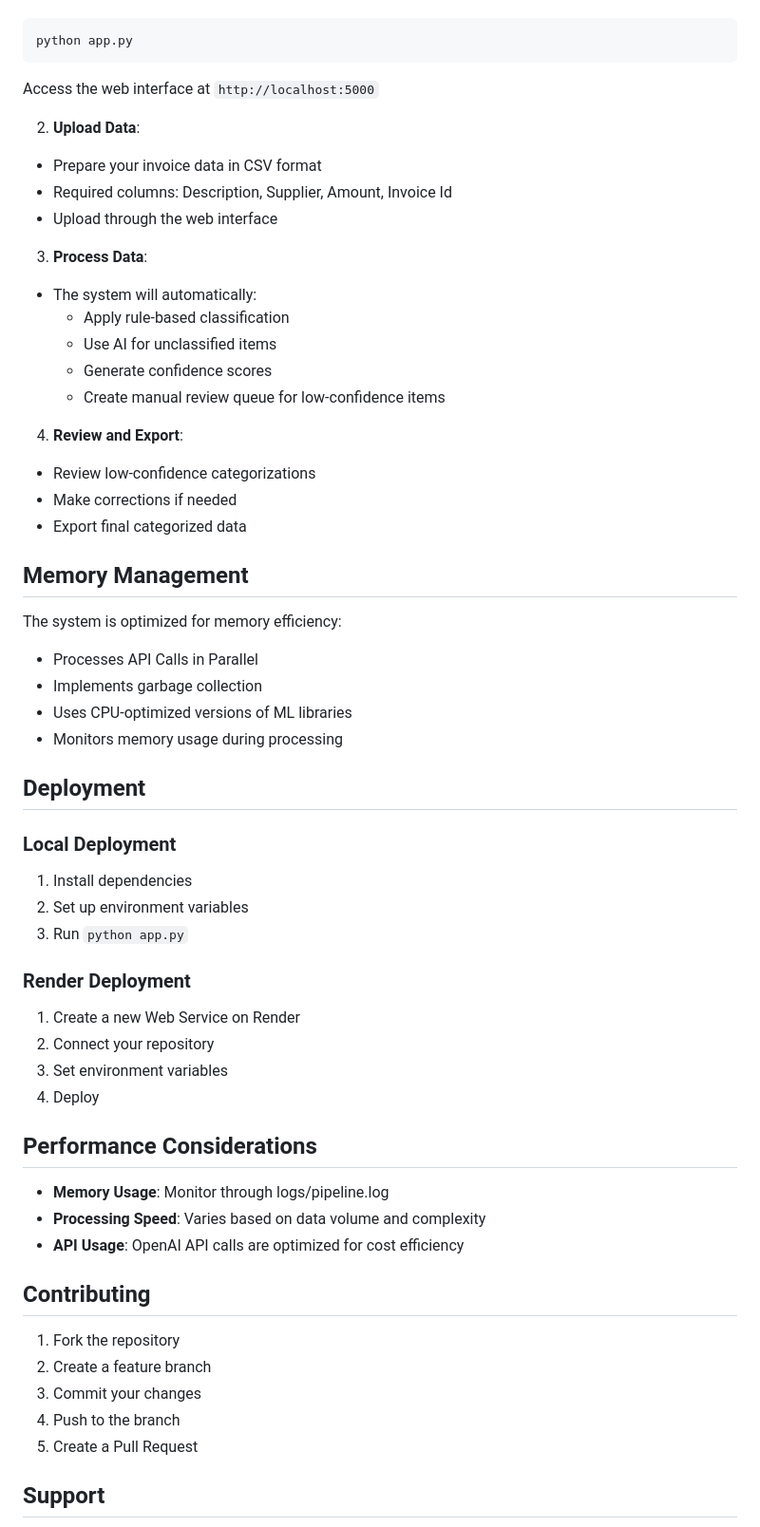
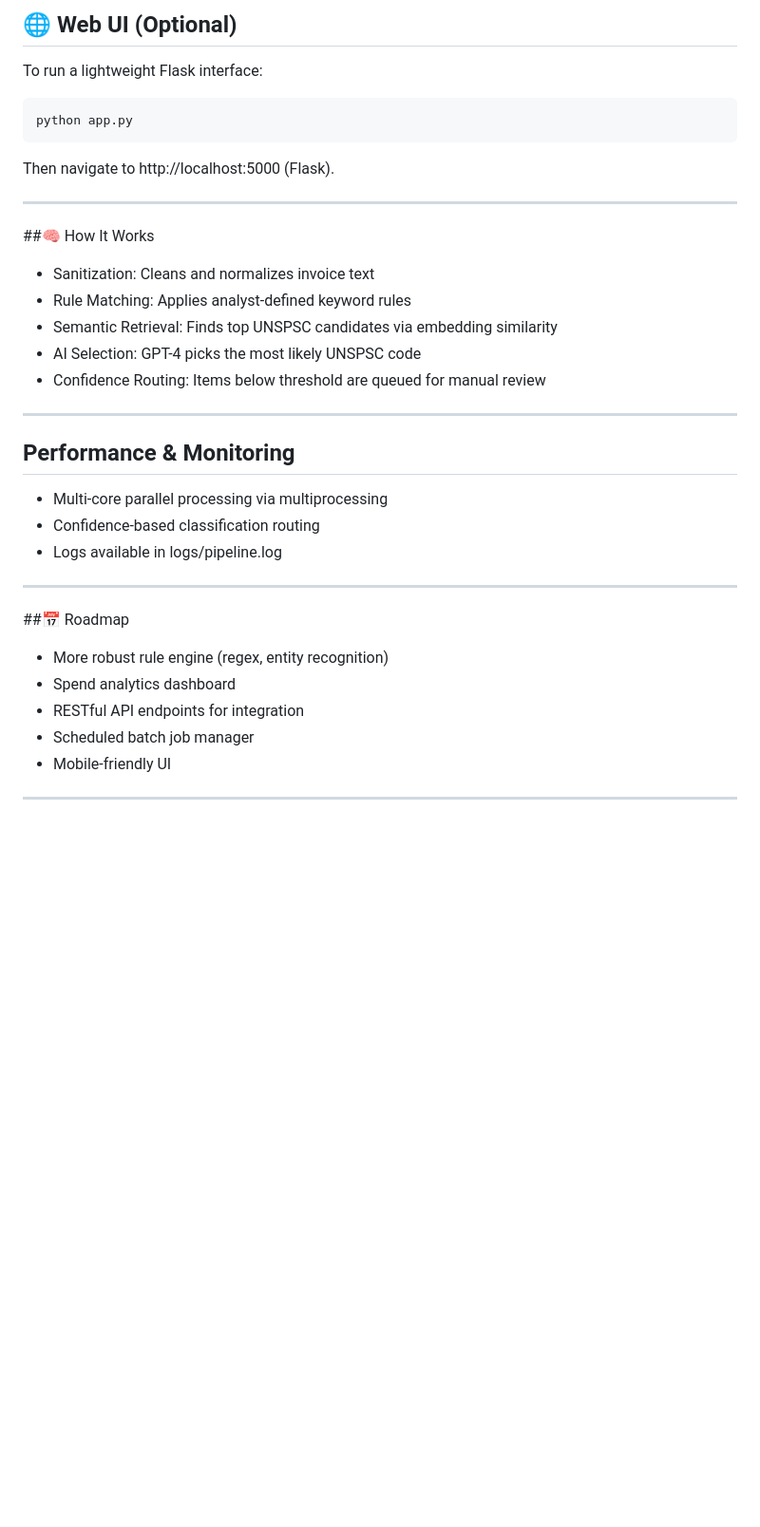
Before and after one commit to komal2203/acme-spend-categorization, a Markdown page: README.md, the part around the change printed below. Shown: that part at 95% size. GitHub-like rendering; blank space fills up the shorter version.

````diff
--- a/README.md
+++ b/README.md
@@ -48,61 +88,37 @@ Create a `.env` file in the root directory with:
+## 🌐 Web UI (Optional)
+
+To run a lightweight Flask interface:
+
 ```bash
 python app.py
 ```
-Access the web interface at `http://localhost:5000`
+Then navigate to http://localhost:5000 (Flask).
 
-2. **Upload Data**:
-- Prepare your invoice data in CSV format
-- Required columns: Description, Supplier, Amount, Invoice Id
-- Upload through the web interface
+---
 
-3. **Process Data**:
-- The system will automatically:
-  - Apply rule-based classification
-  - Use AI for unclassified items
-  - Generate confidence scores
-  - Create manual review queue for low-confidence items
+##🧠 How It Works
+- Sanitization: Cleans and normalizes invoice text
+- Rule Matching: Applies analyst-defined keyword rules
+- Semantic Retrieval: Finds top UNSPSC candidates via embedding similarity
+- AI Selection: GPT-4 picks the most likely UNSPSC code
+- Confidence Routing: Items below threshold are queued for manual review
 
-4. **Review and Export**:
-- Review low-confidence categorizations
-- Make corrections if needed
-- Export final categorized data
+---
 
-## Memory Management
+## Performance & Monitoring
+- Multi-core parallel processing via multiprocessing
+- Confidence-based classification routing
+- Logs available in logs/pipeline.log
 
-The system is optimized for memory efficiency:
-- Processes API Calls in Parallel
-- Implements garbage collection
-- Uses CPU-optimized versions of ML libraries
-- Monitors memory usage during processing
-
-## Deployment
-
-### Local Deployment
-1. Install dependencies
-2. Set up environment variables
-3. Run `python app.py`
-
-### Render Deployment
-1. Create a new Web Service on Render
-2. Connect your repository
-3. Set environment variables
-4. Deploy
-
-## Performance Considerations
-
-- **Memory Usage**: Monitor through logs/pipeline.log
-- **Processing Speed**: Varies based on data volume and complexity
-- **API Usage**: OpenAI API calls are optimized for cost efficiency
-
-## Contributing
-
-1. Fork the repository
-2. Create a feature branch
-3. Commit your changes
-4. Push to the branch
-5. Create a Pull Request
+---
 
 
+##📅 Roadmap
+- More robust rule engine (regex, entity recognition)
+- Spend analytics dashboard
+- RESTful API endpoints for integration
+- Scheduled batch job manager
+- Mobile-friendly UI
 
-## Support
+---
 
````
Also changed, not shown: other parts of README.md (+78 -57 lines).
